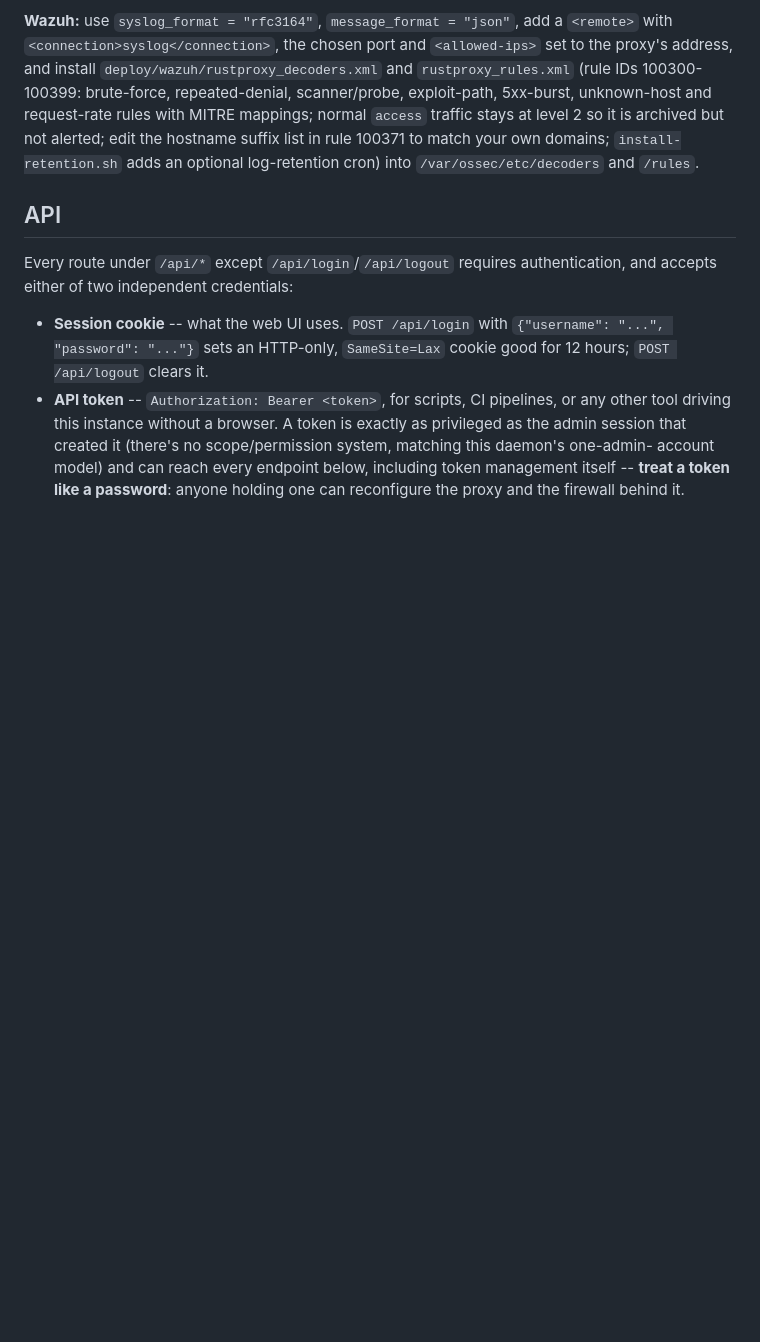
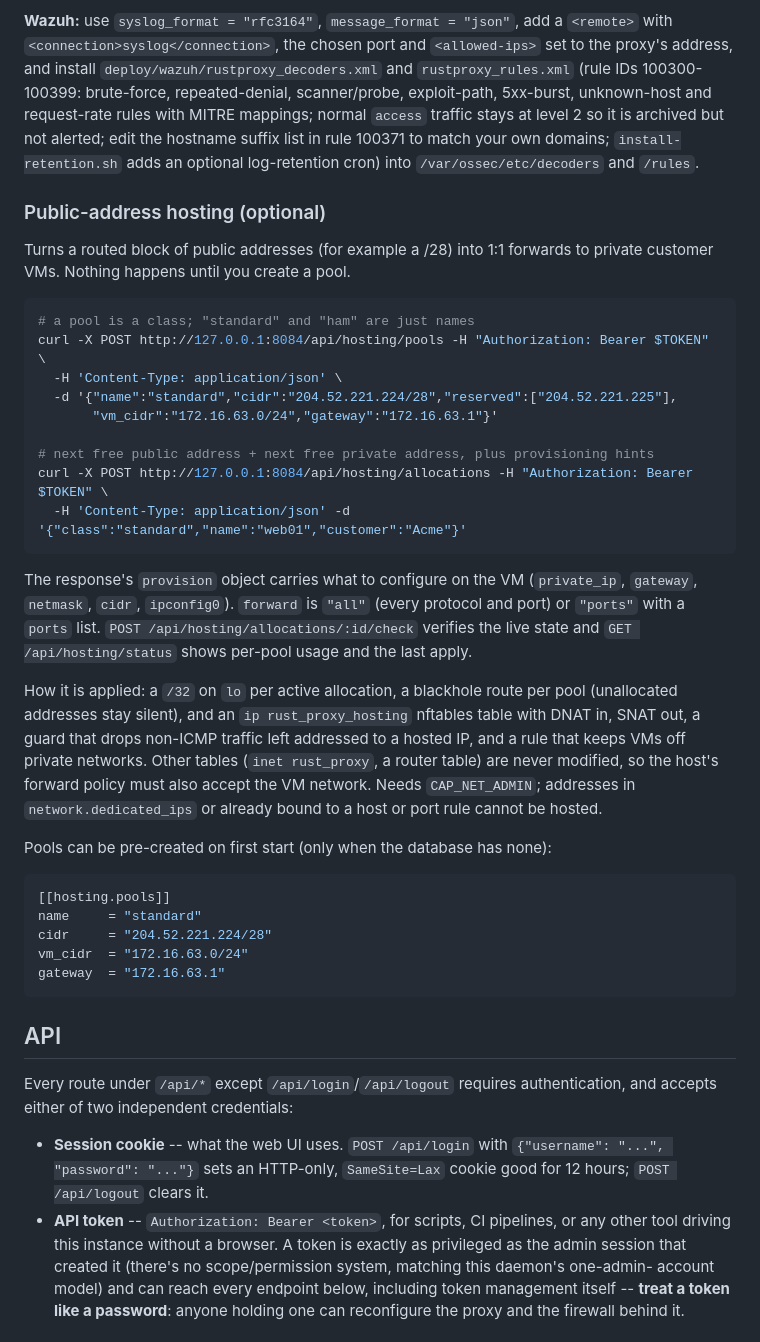
Before and after one commit to 4jpps/rust-proxy, a Markdown page: README.md, the part around the change. Drawn GitHub-style; blank space fills up the shorter version.

Commit message:
Document public-address hosting in README and CHANGELOG
Co-Authored-By: Claude Code <noreply@anthropic.com>
Claude-Session: https://claude.ai/code/session_01DPevdC2sDRMuAityjsNNFB

````diff
--- a/README.md
+++ b/README.md
@@ -351,6 +351,48 @@ mappings; normal `access` traffic stays at level 2 so it is archived
 but not alerted; edit the hostname suffix list in rule 100371 to match
 your own domains; `install-retention.sh` adds an optional log-retention cron) into `/var/ossec/etc/decoders` and `/rules`.
 
+### Public-address hosting (optional)
+
+Turns a routed block of public addresses (for example a /28) into 1:1
+forwards to private customer VMs. Nothing happens until you create a pool.
+
+```bash
+# a pool is a class; "standard" and "ham" are just names
+curl -X POST http://127.0.0.1:8084/api/hosting/pools -H "Authorization: Bearer $TOKEN" \
+  -H 'Content-Type: application/json' \
+  -d '{"name":"standard","cidr":"204.52.221.224/28","reserved":["204.52.221.225"],
+       "vm_cidr":"172.16.63.0/24","gateway":"172.16.63.1"}'
+
+# next free public address + next free private address, plus provisioning hints
+curl -X POST http://127.0.0.1:8084/api/hosting/allocations -H "Authorization: Bearer $TOKEN" \
+  -H 'Content-Type: application/json' -d '{"class":"standard","name":"web01","customer":"Acme"}'
+```
+
+The response's `provision` object carries what to configure on the VM
+(`private_ip`, `gateway`, `netmask`, `cidr`, `ipconfig0`). `forward` is
+`"all"` (every protocol and port) or `"ports"` with a `ports` list.
+`POST /api/hosting/allocations/:id/check` verifies the live state and
+`GET /api/hosting/status` shows per-pool usage and the last apply.
+
+How it is applied: a `/32` on `lo` per active allocation, a blackhole
+route per pool (unallocated addresses stay silent), and an `ip
+rust_proxy_hosting` nftables table with DNAT in, SNAT out, a guard that
+drops non-ICMP traffic left addressed to a hosted IP, and a rule that
+keeps VMs off private networks. Other tables (`inet rust_proxy`, a router
+table) are never modified, so the host's forward policy must also accept
+the VM network. Needs `CAP_NET_ADMIN`; addresses in `network.dedicated_ips`
+or already bound to a host or port rule cannot be hosted.
+
+Pools can be pre-created on first start (only when the database has none):
+
+```toml
+[[hosting.pools]]
+name     = "standard"
+cidr     = "204.52.221.224/28"
+vm_cidr  = "172.16.63.0/24"
+gateway  = "172.16.63.1"
+```
+
 ## API
 
 Every route under `/api/*` except `/api/login`/`/api/logout` requires
````
Also changed, not shown: CHANGELOG.md (+24 -0 lines).
